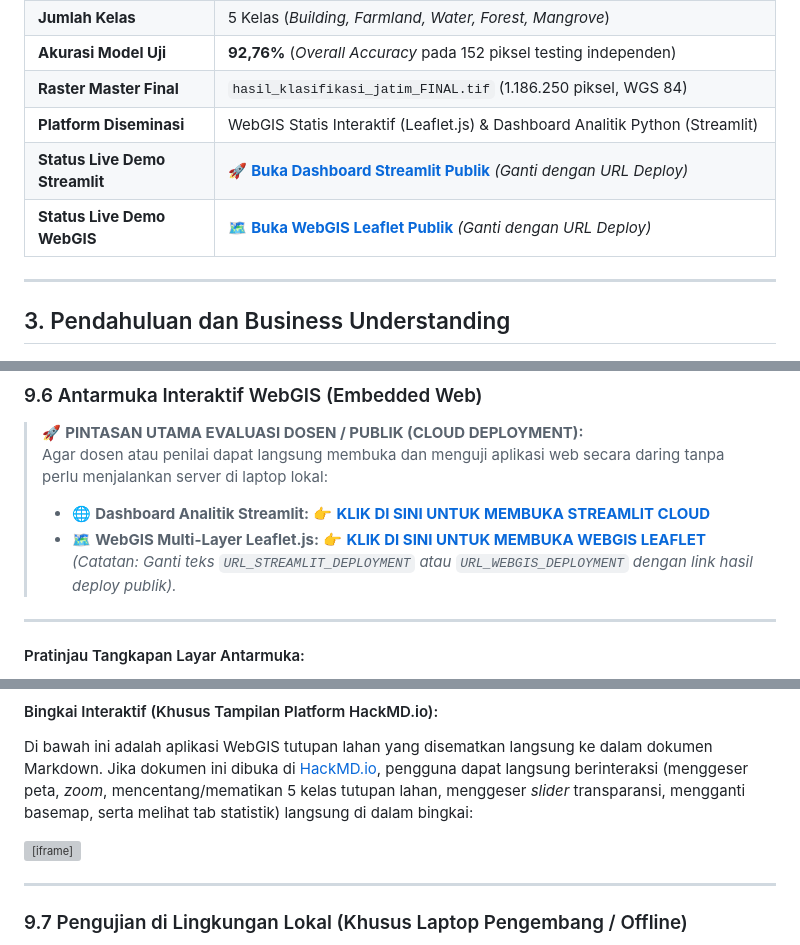
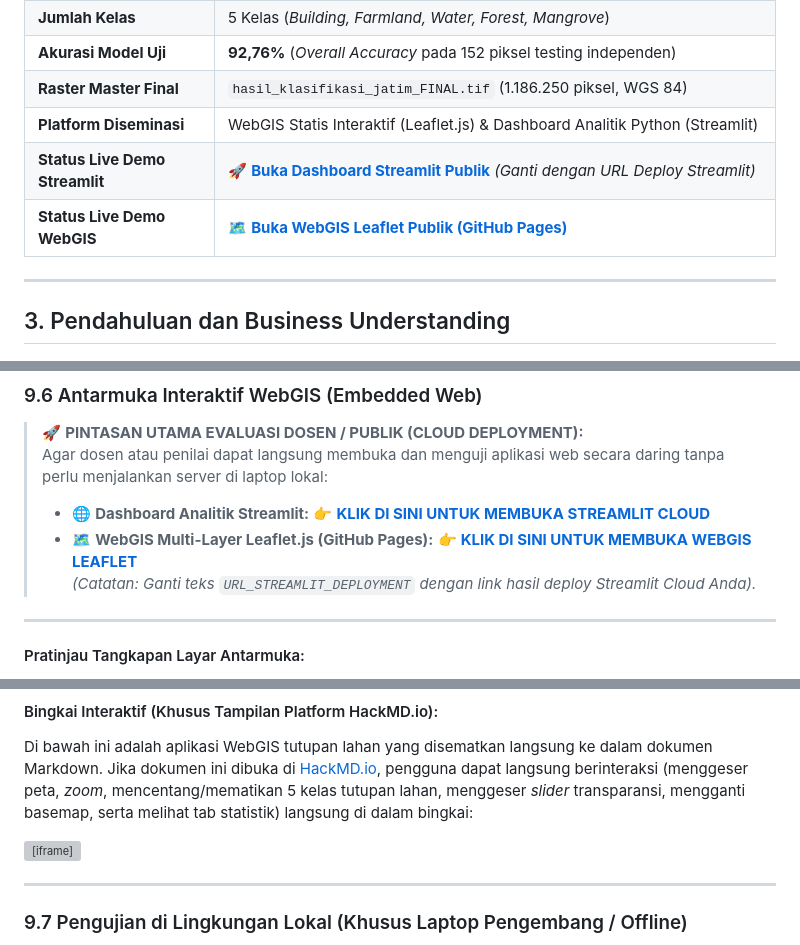
Before and after one commit to Aisya08/UTS_PSD, a Markdown page: README.md, 3 parts joined by grey strips. GitHub-like rendering; grey boxes are pictures that could not be loaded.

Commit message:
Update tautan WebGIS GitHub Pages dan konfigurasi deployment

```diff
--- a/README.md
+++ b/README.md
@@ -76,8 +76,8 @@
 | **Akurasi Model Uji** | **92,76%** (*Overall Accuracy* pada 152 piksel testing independen) |
 | **Raster Master Final** | `hasil_klasifikasi_jatim_FINAL.tif` (1.186.250 piksel, WGS 84) |
 | **Platform Diseminasi** | WebGIS Statis Interaktif (Leaflet.js) & Dashboard Analitik Python (Streamlit) |
-| **Status Live Demo Streamlit** | 🚀 [**Buka Dashboard Streamlit Publik**](URL_STREAMLIT_DEPLOYMENT) *(Ganti dengan URL Deploy)* |
-| **Status Live Demo WebGIS** | 🗺️ [**Buka WebGIS Leaflet Publik**](URL_WEBGIS_DEPLOYMENT) *(Ganti dengan URL Deploy)* |
+| **Status Live Demo Streamlit** | 🚀 [**Buka Dashboard Streamlit Publik**](URL_STREAMLIT_DEPLOYMENT) *(Ganti dengan URL Deploy Streamlit)* |
+| **Status Live Demo WebGIS** | 🗺️ [**Buka WebGIS Leaflet Publik (GitHub Pages)**](https://aisya08.github.io/UTS_PSD/web/) |
 
 ---
 
@@ -442,8 +442,8 @@ flowchart LR
 > Agar dosen atau penilai dapat langsung membuka dan menguji aplikasi web secara daring tanpa perlu menjalankan server di laptop lokal:
 >
 > - 🌐 **Dashboard Analitik Streamlit:** 👉 [**KLIK DI SINI UNTUK MEMBUKA STREAMLIT CLOUD**](URL_STREAMLIT_DEPLOYMENT)
-> - 🗺️ **WebGIS Multi-Layer Leaflet.js:** 👉 [**KLIK DI SINI UNTUK MEMBUKA WEBGIS LEAFLET**](URL_WEBGIS_DEPLOYMENT)
-> *(Catatan: Ganti teks `URL_STREAMLIT_DEPLOYMENT` atau `URL_WEBGIS_DEPLOYMENT` dengan link hasil deploy publik).*
+> - 🗺️ **WebGIS Multi-Layer Leaflet.js (GitHub Pages):** 👉 [**KLIK DI SINI UNTUK MEMBUKA WEBGIS LEAFLET**](https://aisya08.github.io/UTS_PSD/web/)
+> *(Catatan: Ganti teks `URL_STREAMLIT_DEPLOYMENT` dengan link hasil deploy Streamlit Cloud Anda).*
 
 ---
 
@@ -458,7 +458,7 @@ Di bawah ini adalah aplikasi WebGIS tutupan lahan yang disematkan langsung ke da
 
 <div style="position: relative; width: 100%; height: 740px; border-radius: 14px; overflow: hidden; box-shadow: 0 10px 35px rgba(0,0,0,0.35); border: 1px solid #1e293b; margin: 24px 0;">
   <iframe
-    src="URL_WEBGIS_DEPLOYMENT"
+    src="https://aisya08.github.io/UTS_PSD/web/"
     width="100%"
     height="100%"
     frameborder="0"
```
Also changed, not shown: Untitled.md (+5 -5 lines), laporan-hackmd.md (+5 -5 lines).
